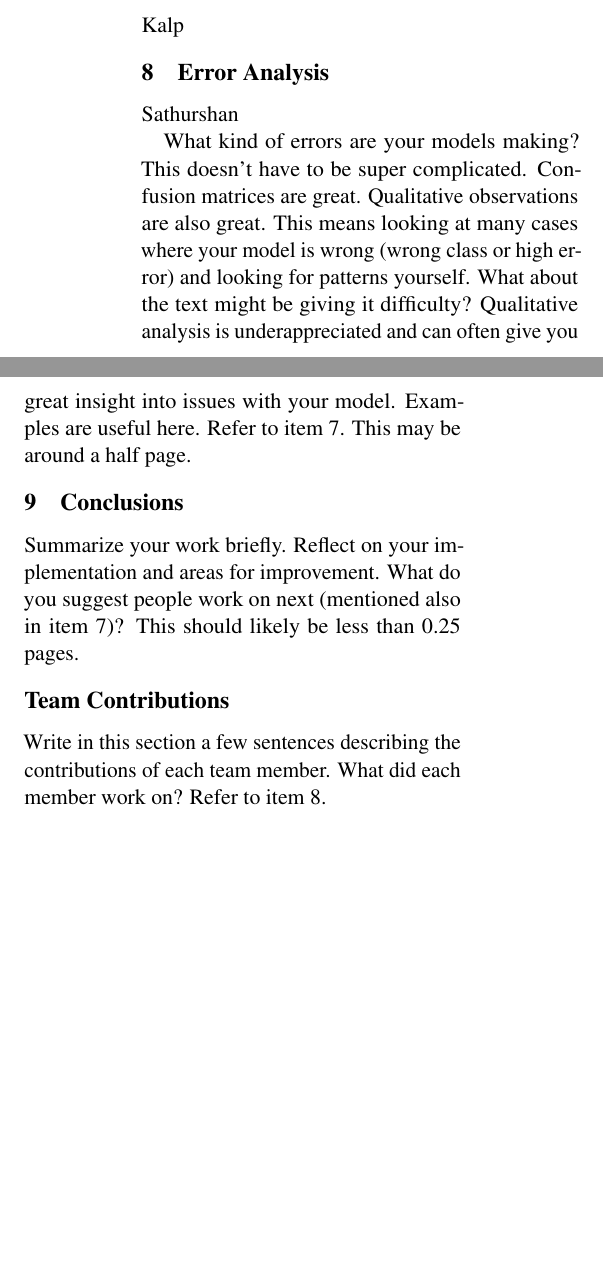
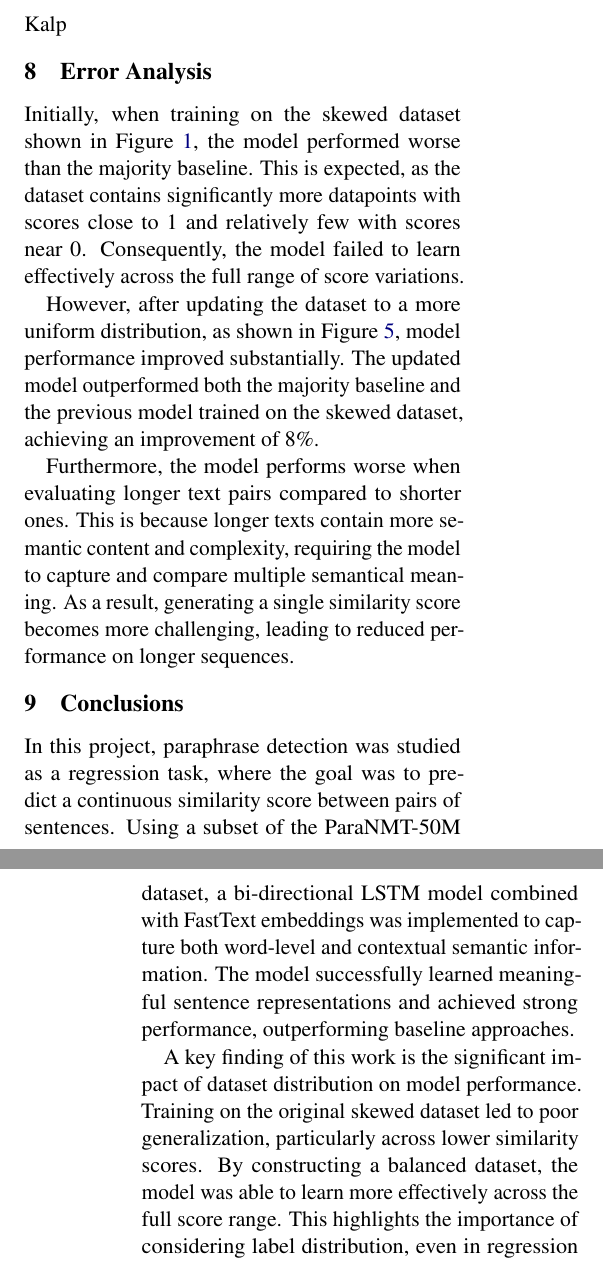
Before and after one commit to Sathurshan03/paraphrasing_detection, a LaTeX document (report/main.tex): two parts of the columns of page 4 of 4 before the commit and two parts of the columns of pages 4 and 5 of 5 after it, joined at a grey line, cut so that both start at the same text, the shorter picture padded with empty space. Compiled offline with pdfLaTeX.

Commit message:
Sath's parts for report

```diff
--- a/report/main.tex
+++ b/report/main.tex
@@ -351,0 +357 @@ Note: Please mention loss function for training and separate evaluation for coda
+and 100,000 samples were selected from each bin of width 0.01.
@@ -358,10 +384,38 @@ Kalp
 
 \section{Error Analysis}
 
-Sathurshan
 
-What kind of errors are your models making? This doesn't have to be super complicated. Confusion matrices are great. Qualitative observations are also great. This means looking at many cases where your model is wrong (wrong class or high error) and looking for patterns yourself. What about the text might be giving it difficulty? Qualitative analysis is underappreciated and can often give you great insight into issues with your model. Examples are useful here. Refer to item 7. This may be around a half page.
+
+Initially, when training on the skewed dataset shown in Figure \ref{fig:score-distribution},
+the model performed worse than the majority baseline. This is expected, as the dataset
+contains significantly more datapoints with scores close to 1 and relatively few
+with scores near 0. Consequently, the model failed to learn effectively
+across the full range of score variations.
+
+However, after updating the dataset to a more uniform distribution,
+as shown in Figure \ref{fig:score-distribution_balanced}, model performance improved
+substantially. The updated model outperformed both the majority baseline and
+the previous model trained on the skewed dataset, achieving an improvement of 8\%.
+
+Furthermore, the model performs worse when evaluating longer text pairs
+compared to shorter ones. This is because longer texts contain more semantic
+content and complexity, requiring the model to capture and compare multiple
+semantical meaning. As a result, generating a single similarity score
+becomes more challenging, leading to reduced performance on longer sequences.
 
 \section{Conclusions}
 
-Summarize your work briefly. Reflect on your implementation and areas for improvement. What do you suggest people work on next (mentioned also in item 7)? This should likely be less than 0.25 pages.
+In this project, paraphrase detection was studied as a regression task, where the goal
+was to predict a continuous similarity score between pairs of sentences.
+Using a subset of the ParaNMT-50M dataset, a bi-directional LSTM model
+combined with FastText embeddings was implemented to capture both word-level
+and contextual semantic information. The model successfully learned meaningful
+sentence representations and achieved strong performance, outperforming
+baseline approaches.
+
+A key finding of this work is the significant impact of dataset distribution
+on model performance. Training on the original skewed dataset led to poor
+generalization, particularly across lower similarity scores. By constructing
+a balanced dataset, the model was able to learn more effectively across the
+full score range. This highlights the importance of considering label
+distribution, even in regression settings.
@@ -368,4 +429,3 @@ Summarize your work briefly. Reflect on your implementation and areas for improv
 
 \section*{Team Contributions}
 
-Write in this section a few sentences describing the contributions of each team member. What did each member work on? Refer to item 8.
```
Also changed, not shown: report/score_distribution_balanced.png (added), report/main.tex (43 more changed lines).
